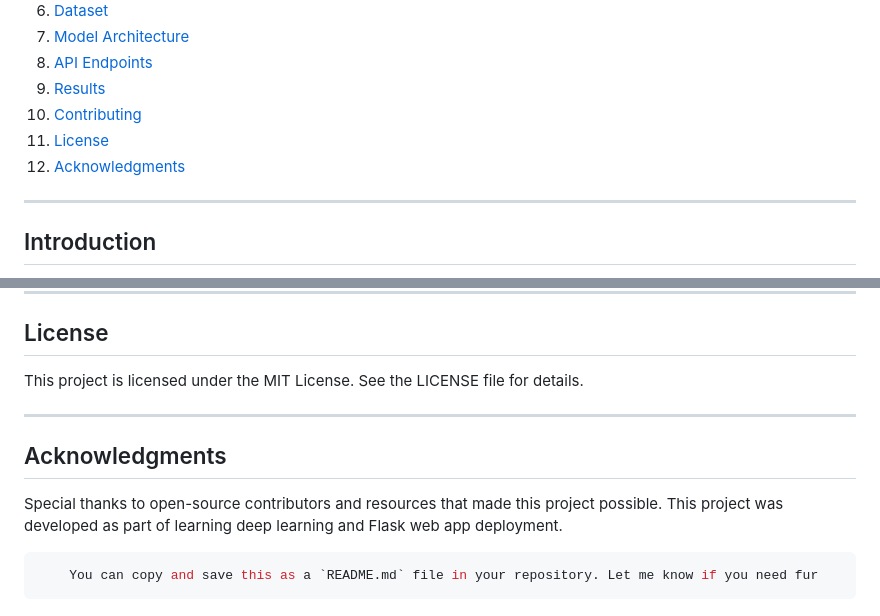
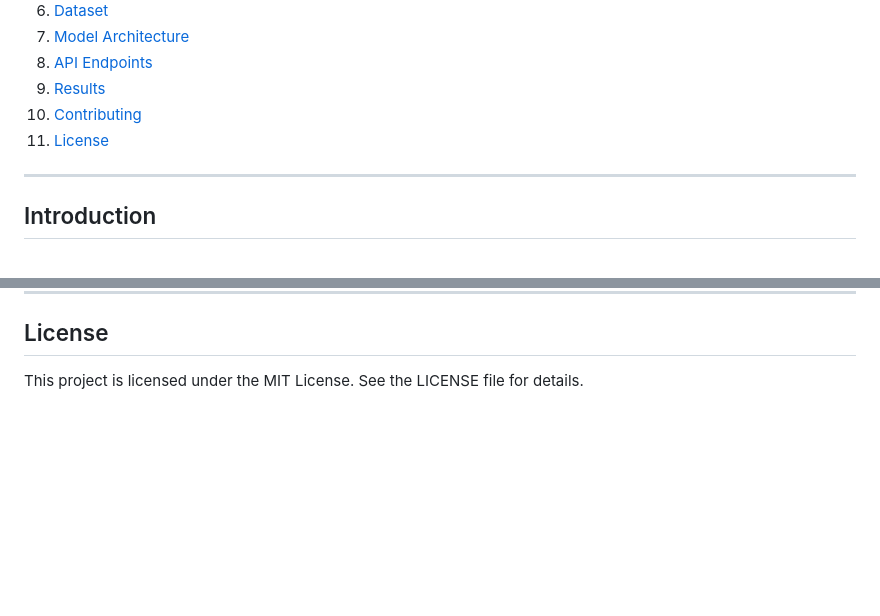
Before and after one commit to bhuvan-7/Tuberculosis-Detection, a Markdown page: README.md, 2 parts joined by grey strips. Drawn GitHub-style; blank space fills up the shorter version.

````diff
--- a/README.md
+++ b/README.md
@@ -17,7 +17,6 @@ This project involves building a deep learning model to detect tuberculosis (TB)
 9. [Results](#results)
 10. [Contributing](#contributing)
 11. [License](#license)
-12. [Acknowledgments](#acknowledgments)
 
 ---
 
@@ -126,12 +125,3 @@ Contributions are welcome! If you find any issues or have suggestions for improv
 
 ## License
 This project is licensed under the MIT License. See the LICENSE file for details.
-
----
-
-## Acknowledgments
-Special thanks to open-source contributors and resources that made this project possible.
-This project was developed as part of learning deep learning and Flask web app deployment.
- ```javascript
-     You can copy and save this as a `README.md` file in your repository. Let me know if you need fur
- ```
````
